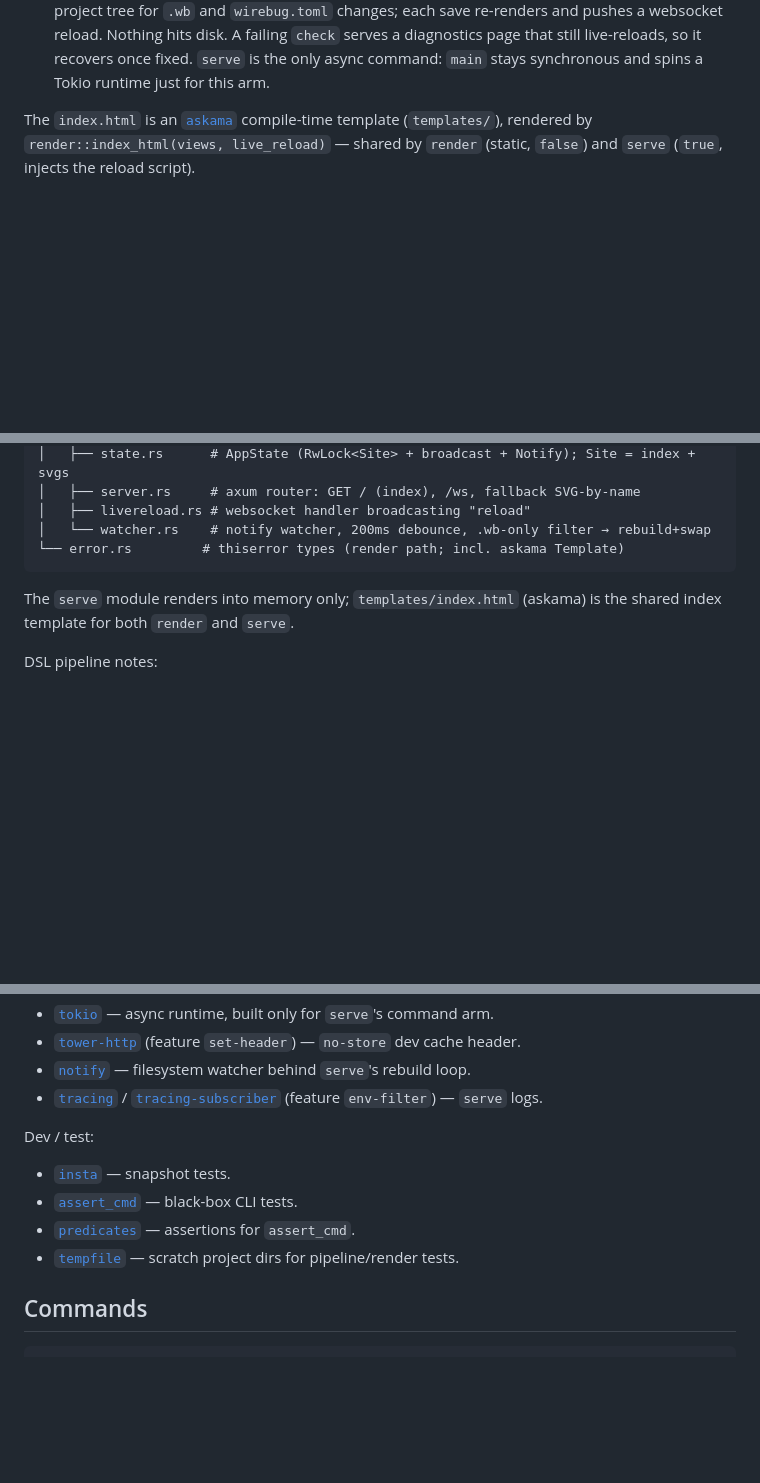
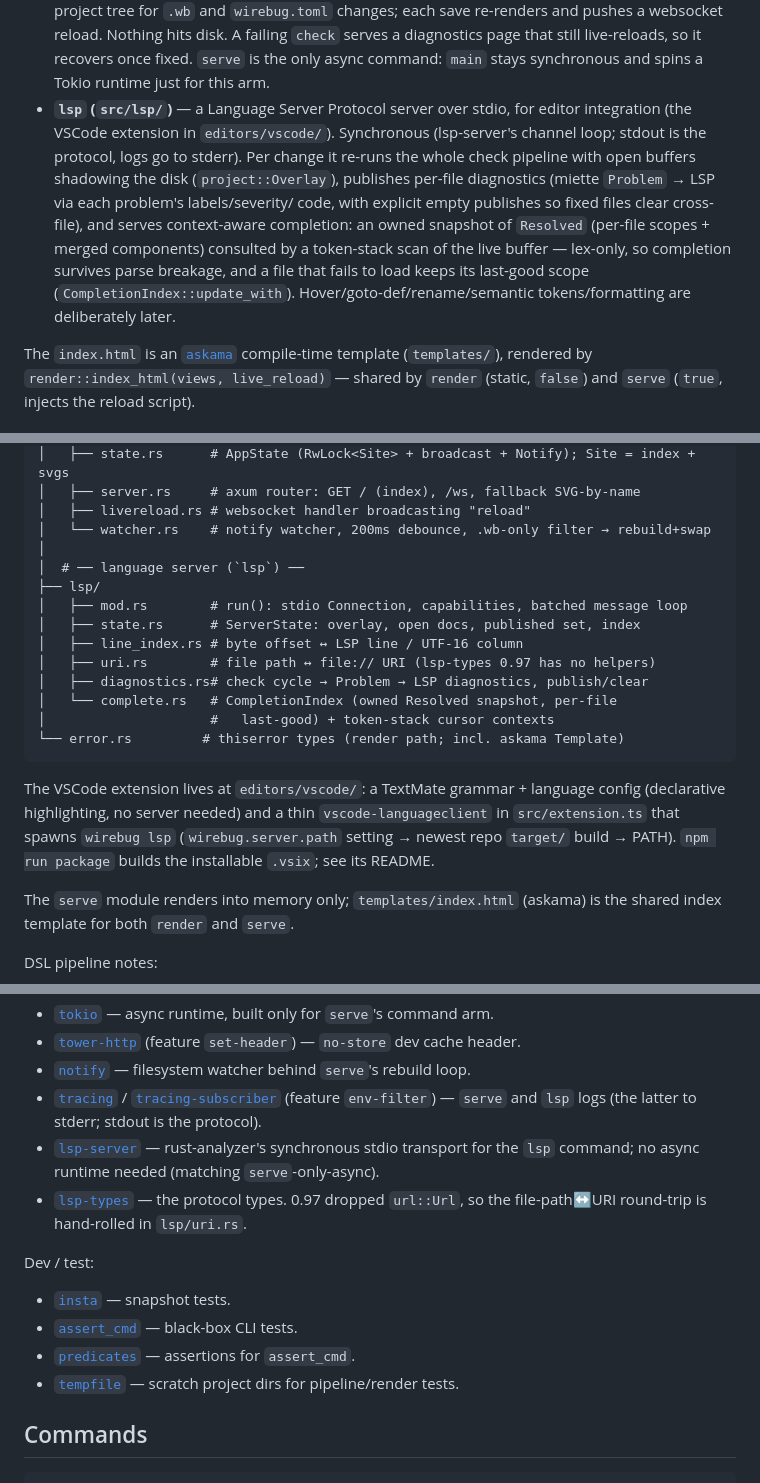
Before and after one commit to LHelge/wirebug, a Markdown page: AGENTS.md, 3 parts joined by grey strips. GitHub-like rendering; blank space fills up the shorter version.

Commit message:
docs: sync AGENTS.md with CLAUDE.md's lsp/extension additions
The two files are mirrors apart from the skills-directory path; the
previous commit updated only CLAUDE.md.

Co-Authored-By: Claude Fable 5 <noreply@anthropic.com>

````diff
--- a/AGENTS.md
+++ b/AGENTS.md
@@ -29,6 +29,19 @@ Three CLI commands share it:
   page that still live-reloads, so it recovers once fixed. `serve` is the
   only async command: `main` stays synchronous and spins a Tokio runtime just
   for this arm.
+- **`lsp` (`src/lsp/`)** — a Language Server Protocol server over stdio,
+  for editor integration (the VSCode extension in `editors/vscode/`).
+  Synchronous (lsp-server's channel loop; stdout is the protocol, logs go
+  to stderr). Per change it re-runs the whole check pipeline with open
+  buffers shadowing the disk (`project::Overlay`), publishes per-file
+  diagnostics (miette `Problem` → LSP via each problem's labels/severity/
+  code, with explicit empty publishes so fixed files clear cross-file),
+  and serves context-aware completion: an owned snapshot of `Resolved`
+  (per-file scopes + merged components) consulted by a token-stack scan
+  of the live buffer — lex-only, so completion survives parse breakage,
+  and a file that fails to load keeps its last-good scope
+  (`CompletionIndex::update_with`). Hover/goto-def/rename/semantic
+  tokens/formatting are deliberately later.
 
 The `index.html` is an [`askama`] compile-time template (`templates/`),
 rendered by `render::index_html(views, live_reload)` — shared by `render`
@@ -340,8 +353,24 @@ src/
 │   ├── server.rs     # axum router: GET / (index), /ws, fallback SVG-by-name
 │   ├── livereload.rs # websocket handler broadcasting "reload"
 │   └── watcher.rs    # notify watcher, 200ms debounce, .wb-only filter → rebuild+swap
+│
+│  # ── language server (`lsp`) ──
+├── lsp/
+│   ├── mod.rs        # run(): stdio Connection, capabilities, batched message loop
+│   ├── state.rs      # ServerState: overlay, open docs, published set, index
+│   ├── line_index.rs # byte offset ↔ LSP line / UTF-16 column
+│   ├── uri.rs        # file path ↔ file:// URI (lsp-types 0.97 has no helpers)
+│   ├── diagnostics.rs# check cycle → Problem → LSP diagnostics, publish/clear
+│   └── complete.rs   # CompletionIndex (owned Resolved snapshot, per-file
+│                     #   last-good) + token-stack cursor contexts
 └── error.rs         # thiserror types (render path; incl. askama Template)
 ```
+
+The VSCode extension lives at `editors/vscode/`: a TextMate grammar +
+language config (declarative highlighting, no server needed) and a thin
+`vscode-languageclient` in `src/extension.ts` that spawns `wirebug lsp`
+(`wirebug.server.path` setting → newest repo `target/` build → PATH).
+`npm run package` builds the installable `.vsix`; see its README.
 
 The `serve` module renders into memory only; `templates/index.html` (askama)
 is the shared index template for both `render` and `serve`.
@@ -484,7 +513,12 @@ Runtime:
 - [`tokio`] — async runtime, built only for `serve`'s command arm.
 - [`tower-http`] (feature `set-header`) — `no-store` dev cache header.
 - [`notify`] — filesystem watcher behind `serve`'s rebuild loop.
-- [`tracing`] / [`tracing-subscriber`] (feature `env-filter`) — `serve` logs.
+- [`tracing`] / [`tracing-subscriber`] (feature `env-filter`) — `serve` and
+  `lsp` logs (the latter to stderr; stdout is the protocol).
+- [`lsp-server`] — rust-analyzer's synchronous stdio transport for the
+  `lsp` command; no async runtime needed (matching `serve`-only-async).
+- [`lsp-types`] — the protocol types. 0.97 dropped `url::Url`, so the
+  file-path↔URI round-trip is hand-rolled in `lsp/uri.rs`.
 
 Dev / test:
 
@@ -512,6 +546,8 @@ Dev / test:
 [`notify`]: https://docs.rs/notify
 [`tracing`]: https://docs.rs/tracing
 [`tracing-subscriber`]: https://docs.rs/tracing-subscriber
+[`lsp-server`]: https://docs.rs/lsp-server
+[`lsp-types`]: https://docs.rs/lsp-types
 [`thiserror`]: https://docs.rs/thiserror
 [`anyhow`]: https://docs.rs/anyhow
 [`insta`]: https://docs.rs/insta
````
Also changed, not shown: other parts of AGENTS.md (+9 -2 lines).
